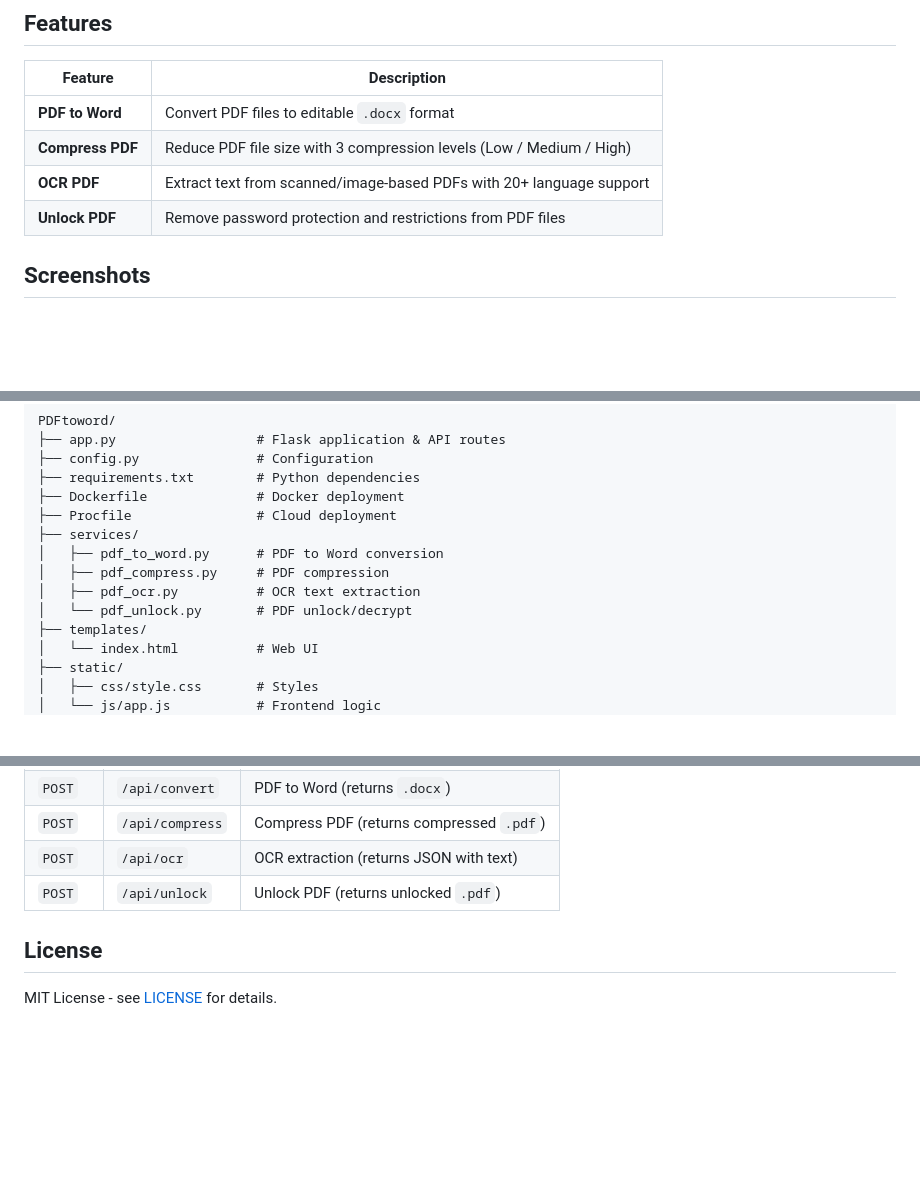
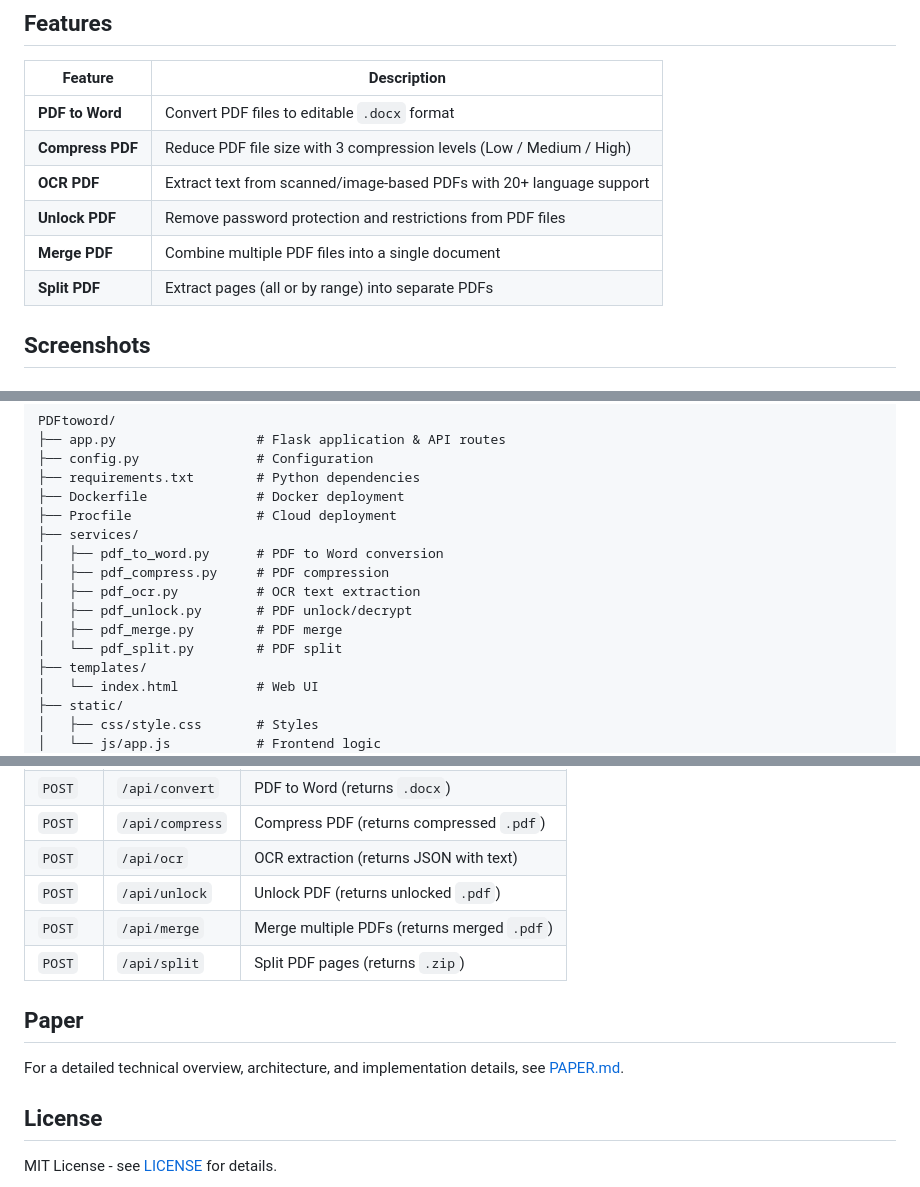
Before and after one commit to romizone/PDFtoword, a Markdown page: README.md, 3 parts joined by grey strips. Rendered like a GitHub page; blank space fills up the shorter version.

Commit message:
Add technical paper and update README with merge/split features
Co-Authored-By: Claude Opus 4.6 <noreply@anthropic.com>

```diff
--- a/README.md
+++ b/README.md
@@ -14,6 +14,8 @@ A lightweight, local web application for working with PDF files. All processing
 | **Compress PDF** | Reduce PDF file size with 3 compression levels (Low / Medium / High) |
 | **OCR PDF** | Extract text from scanned/image-based PDFs with 20+ language support |
 | **Unlock PDF** | Remove password protection and restrictions from PDF files |
+| **Merge PDF** | Combine multiple PDF files into a single document |
+| **Split PDF** | Extract pages (all or by range) into separate PDFs |
 
 ## Screenshots
 
@@ -103,7 +105,9 @@ PDFtoword/
 │   ├── pdf_to_word.py      # PDF to Word conversion
 │   ├── pdf_compress.py     # PDF compression
 │   ├── pdf_ocr.py          # OCR text extraction
-│   └── pdf_unlock.py       # PDF unlock/decrypt
+│   ├── pdf_unlock.py       # PDF unlock/decrypt
+│   ├── pdf_merge.py        # PDF merge
+│   └── pdf_split.py        # PDF split
 ├── templates/
 │   └── index.html          # Web UI
 ├── static/
@@ -122,6 +126,12 @@ PDFtoword/
 | `POST` | `/api/compress` | Compress PDF (returns compressed `.pdf`) |
 | `POST` | `/api/ocr` | OCR extraction (returns JSON with text) |
 | `POST` | `/api/unlock` | Unlock PDF (returns unlocked `.pdf`) |
+| `POST` | `/api/merge` | Merge multiple PDFs (returns merged `.pdf`) |
+| `POST` | `/api/split` | Split PDF pages (returns `.zip`) |
+
+## Paper
+
+For a detailed technical overview, architecture, and implementation details, see [PAPER.md](PAPER.md).
 
 ## License
 
```
Also changed, not shown: PAPER.md (added, +261 -0 lines).
